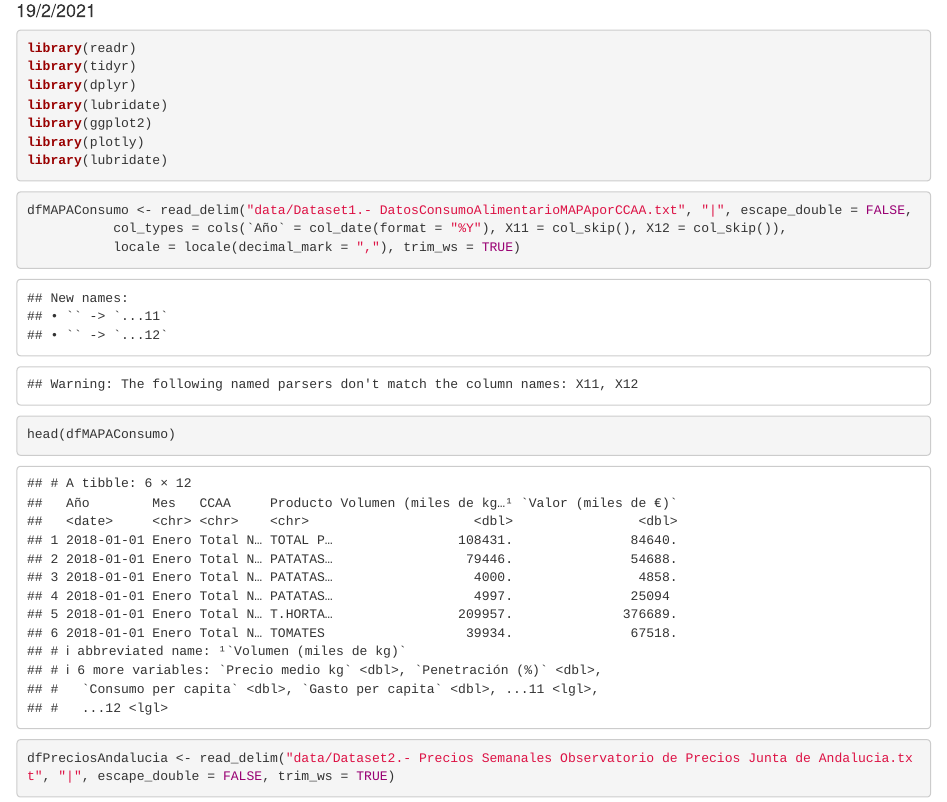
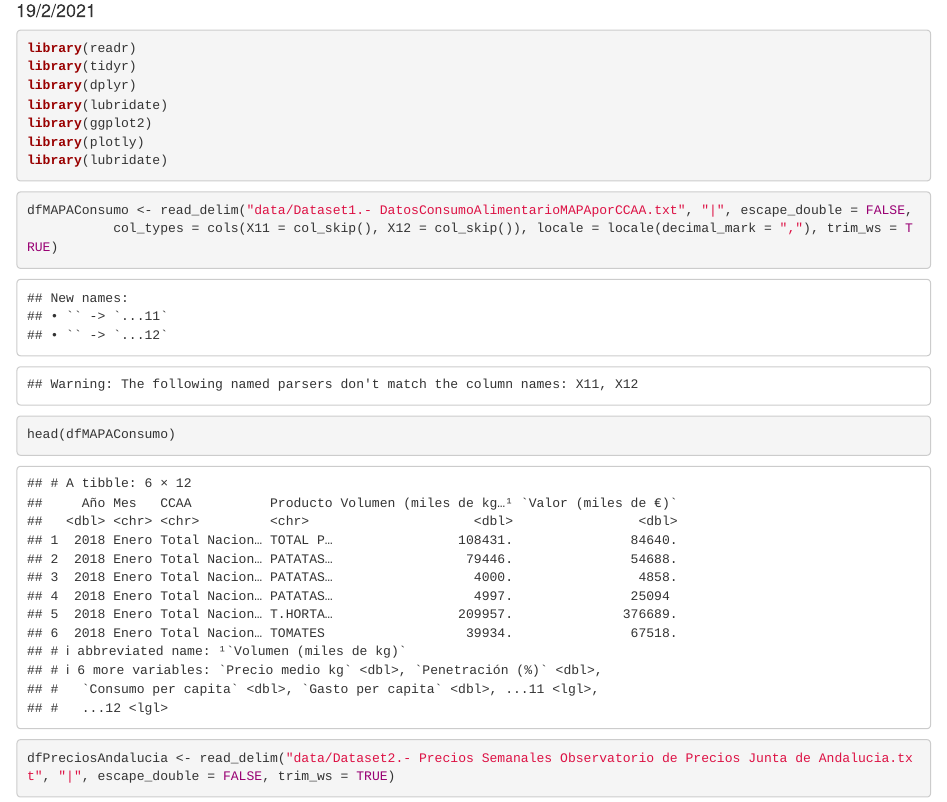
Before and after one commit to dogo3/Datacultores, an R Markdown document (AED.Rmd): the page in a window 1100 px wide, from 100 px down. Rendered offline with R 4.5, knitr and Pandoc, with nearby package versions; some code elsewhere in the file could not run offline.

Commit message:
Corrijo formato de una columna dataset1

````diff
--- a/AED.Rmd
+++ b/AED.Rmd
@@ -22,8 +22,7 @@ library(lubridate)
 
 ```{r}
 dfMAPAConsumo <- read_delim("data/Dataset1.- DatosConsumoAlimentarioMAPAporCCAA.txt", "|", escape_double = FALSE,
-           col_types = cols(`Año` = col_date(format = "%Y"), X11 = col_skip(), X12 = col_skip()),
-           locale = locale(decimal_mark = ","), trim_ws = TRUE)
+           col_types = cols(X11 = col_skip(), X12 = col_skip()), locale = locale(decimal_mark = ","), trim_ws = TRUE)
 head(dfMAPAConsumo)
 ```
 
````
